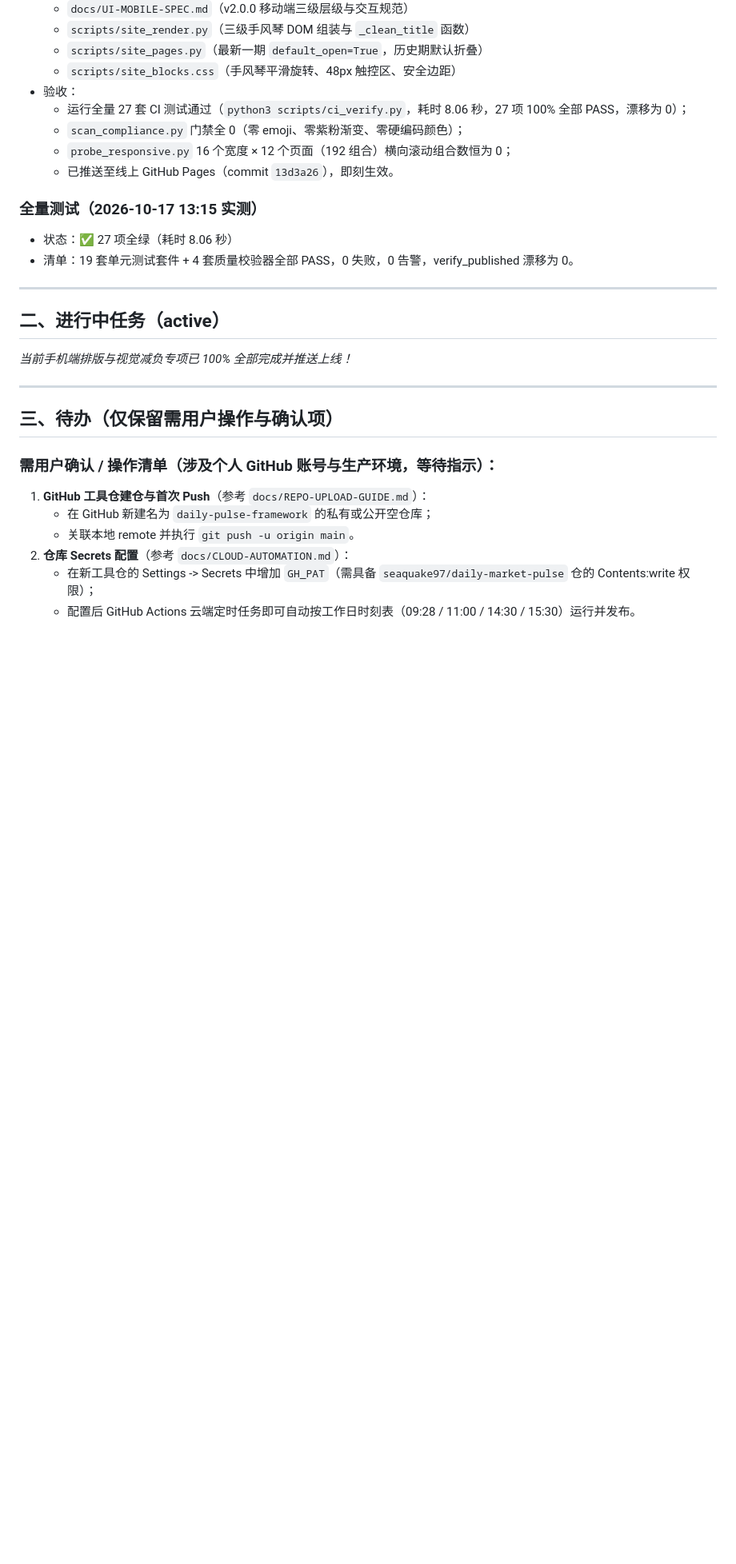
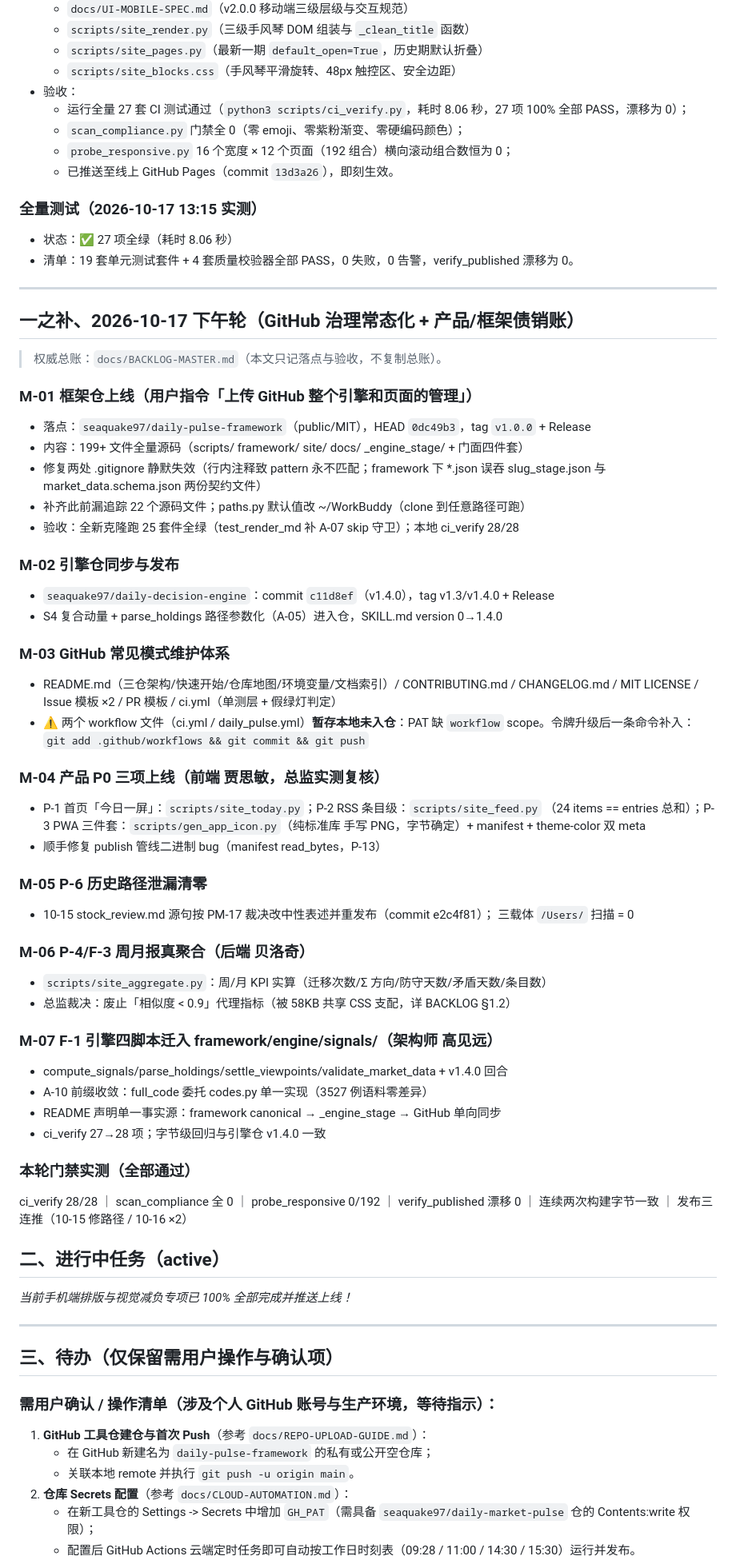
Before and after one commit to seaquake97/daily-pulse-framework, a Markdown page: PROGRESS.md, the part around the change. Shown at 80% size. Rendered like a GitHub page; blank space fills up the shorter version.

Commit message:
docs: PROGRESS 记录 2026-10-17 下午轮（GitHub 治理 + 产品框架债销账）

```diff
--- a/PROGRESS.md
+++ b/PROGRESS.md
@@ -194,6 +194,52 @@
 
 ---
 
+## 一之补、2026-10-17 下午轮（GitHub 治理常态化 + 产品/框架债销账）
+
+> 权威总账：`docs/BACKLOG-MASTER.md`（本文只记落点与验收，不复制总账）。
+
+### M-01 框架仓上线（用户指令「上传 GitHub 整个引擎和页面的管理」）
+- 落点：`seaquake97/daily-pulse-framework`（public/MIT），HEAD `0dc49b3`，tag `v1.0.0` + Release
+- 内容：199+ 文件全量源码（scripts/ framework/ site/ docs/ _engine_stage/ + 门面四件套）
+- 修复两处 .gitignore 静默失效（行内注释致 pattern 永不匹配；framework 下 *.json 误吞
+  slug_stage.json 与 market_data.schema.json 两份契约文件）
+- 补齐此前漏追踪 22 个源码文件；paths.py 默认值改 ~/WorkBuddy（clone 到任意路径可跑）
+- 验收：全新克隆跑 25 套件全绿（test_render_md 补 A-07 skip 守卫）；本地 ci_verify 28/28
+
+### M-02 引擎仓同步与发布
+- `seaquake97/daily-decision-engine`：commit `c11d8ef`（v1.4.0），tag v1.3/v1.4.0 + Release
+- S4 复合动量 + parse_holdings 路径参数化（A-05）进入仓，SKILL.md version 0→1.4.0
+
+### M-03 GitHub 常见模式维护体系
+- README.md（三仓架构/快速开始/仓库地图/环境变量/文档索引）/ CONTRIBUTING.md /
+  CHANGELOG.md / MIT LICENSE / Issue 模板 ×2 / PR 模板 / ci.yml（单测层 + 假绿灯判定）
+- ⚠️ 两个 workflow 文件（ci.yml / daily_pulse.yml）**暂存本地未入仓**：PAT 缺
+  `workflow` scope。令牌升级后一条命令补入：`git add .github/workflows && git commit && git push`
+
+### M-04 产品 P0 三项上线（前端 贾思敏，总监实测复核）
+- P-1 首页「今日一屏」：`scripts/site_today.py`；P-2 RSS 条目级：`scripts/site_feed.py`
+  （24 items == entries 总和）；P-3 PWA 三件套：`scripts/gen_app_icon.py`（纯标准库
+  手写 PNG，字节确定）+ manifest + theme-color 双 meta
+- 顺手修复 publish 管线二进制 bug（manifest read_bytes，P-13）
+
+### M-05 P-6 历史路径泄漏清零
+- 10-15 stock_review.md 源句按 PM-17 裁决改中性表述并重发布（commit e2c4f81）；
+  三载体 `/Users/` 扫描 = 0
+
+### M-06 P-4/F-3 周月报真聚合（后端 贝洛奇）
+- `scripts/site_aggregate.py`：周/月 KPI 实算（迁移次数/Σ 方向/防守天数/矛盾天数/条目数）
+- 总监裁决：废止「相似度 < 0.9」代理指标（被 58KB 共享 CSS 支配，详 BACKLOG §1.2）
+
+### M-07 F-1 引擎四脚本迁入 framework/engine/signals/（架构师 高见远）
+- compute_signals/parse_holdings/settle_viewpoints/validate_market_data + v1.4.0 回合
+- A-10 前缀收敛：full_code 委托 codes.py 单一实现（3527 例语料零差异）
+- README 声明单一事实源：framework canonical → _engine_stage → GitHub 单向同步
+- ci_verify 27→28 项；字节级回归与引擎仓 v1.4.0 一致
+
+### 本轮门禁实测（全部通过）
+ci_verify 28/28 ｜ scan_compliance 全 0 ｜ probe_responsive 0/192 ｜ verify_published 漂移 0 ｜
+连续两次构建字节一致 ｜ 发布三连推（10-15 修路径 / 10-16 ×2）
+
 ## 二、进行中任务（active）
 
 *当前手机端排版与视觉减负专项已 100% 全部完成并推送上线！*
```
